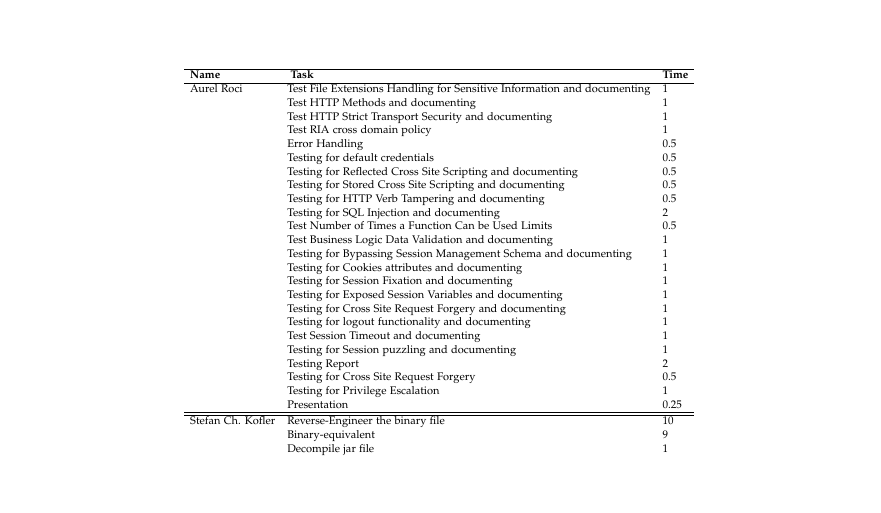
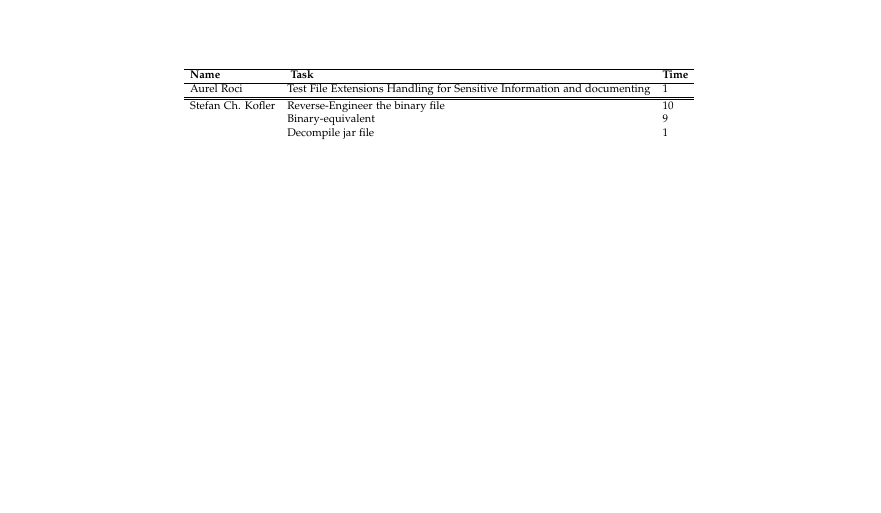
Before and after one commit to Aurel-Roci/SecureCoding-Group3, a LaTeX thesis (tum-thesis-latex-master/main.tex): part of page 5 of 22, cut so that both start at the same text. Compiled offline with pdfLaTeX; a LaTeX package or settings file that is missing is left out.

Commit message:
security measures

```diff
--- a/tum-thesis-latex-master/main.tex
+++ b/tum-thesis-latex-master/main.tex
@@ -50,29 +50,7 @@
 		\hline
 		{\textbf{Name}} & { \textbf{Task}} & {\textbf{Time}} \\ \hline
 		Aurel Roci & Test File Extensions Handling for Sensitive Information and documenting & 1\\
-		& Test HTTP Methods and documenting & 1\\
-		& Test HTTP Strict Transport Security and documenting & 1\\
-		& Test RIA cross domain policy & 1\\
-	    & Error Handling   &  0.5       \\
-		& Testing for default credentials & 0.5  \\
-		& Testing for Reflected Cross Site Scripting and documenting &  0.5  \\
-		& Testing for Stored Cross Site Scripting and documenting& 0.5 \\
-		& Testing for HTTP Verb Tampering and documenting &  0.5     \\
-		& Testing for SQL Injection and documenting &  2 \\
-		& Test Number of Times a Function Can be Used Limits & 0.5 \\
-		& Test Business Logic Data Validation and documenting & 1 \\
-		& Testing for Bypassing Session Management Schema and documenting & 1\\
-		& Testing for Cookies attributes and documenting & 1 \\
-		& Testing for Session Fixation and documenting & 1\\
-		& Testing for Exposed Session Variables and documenting & 1\\
-		& Testing for Cross Site Request Forgery and documenting & 1\\
-		& Testing for logout functionality and documenting & 1\\
-		& Test Session Timeout and documenting & 1\\
-		& Testing for Session puzzling and documenting & 1\\
-		& Testing Report & 2  \\
-		& Testing for Cross Site Request Forgery  & 0.5  \\
-		& Testing for Privilege Escalation  & 1  \\
-		& Presentation & 0.25 \\
+
 		\hline
 		\hline
 		Stefan Ch. Kofler & Reverse-Engineer the binary file & 10\\
```
Also changed, not shown: tum-thesis-latex-master/main.pdf, 2 other files.
